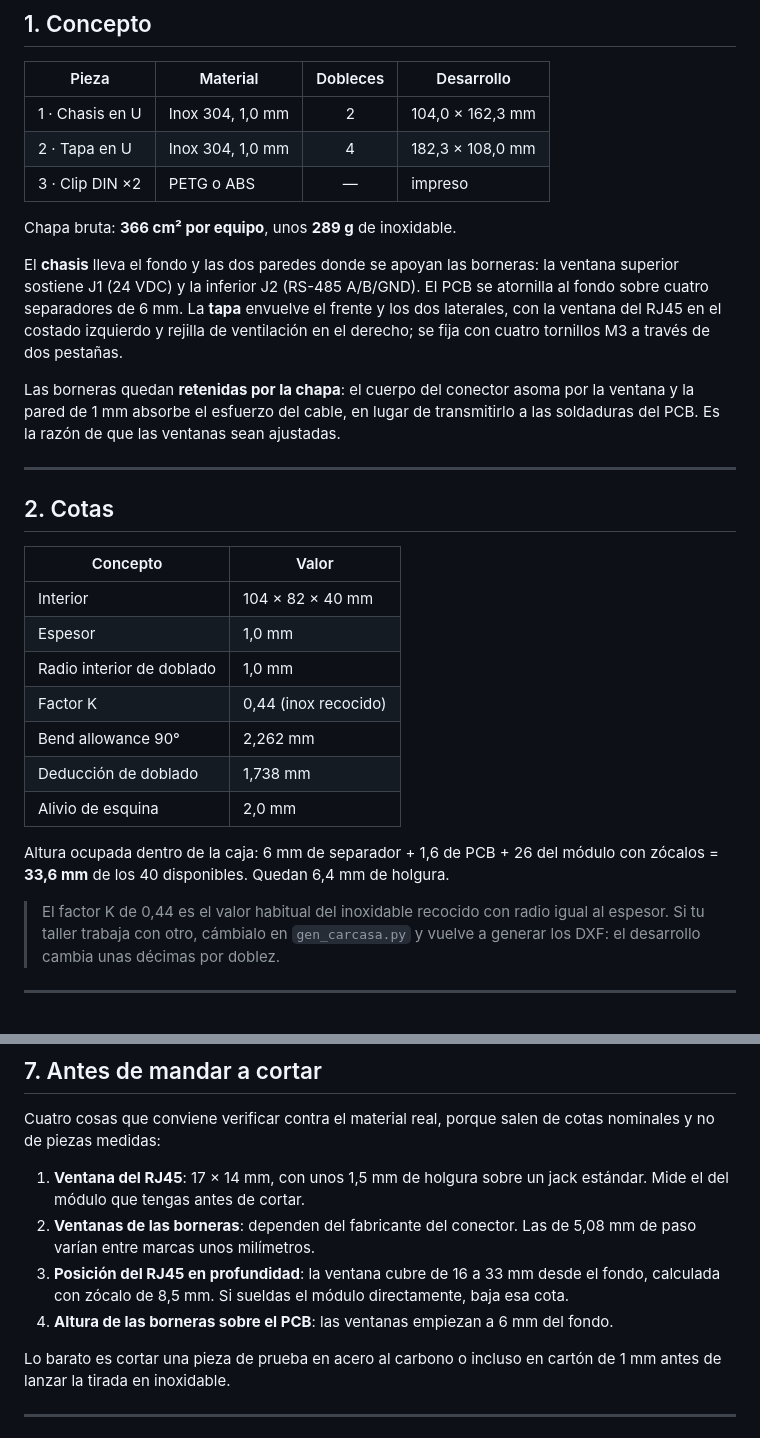
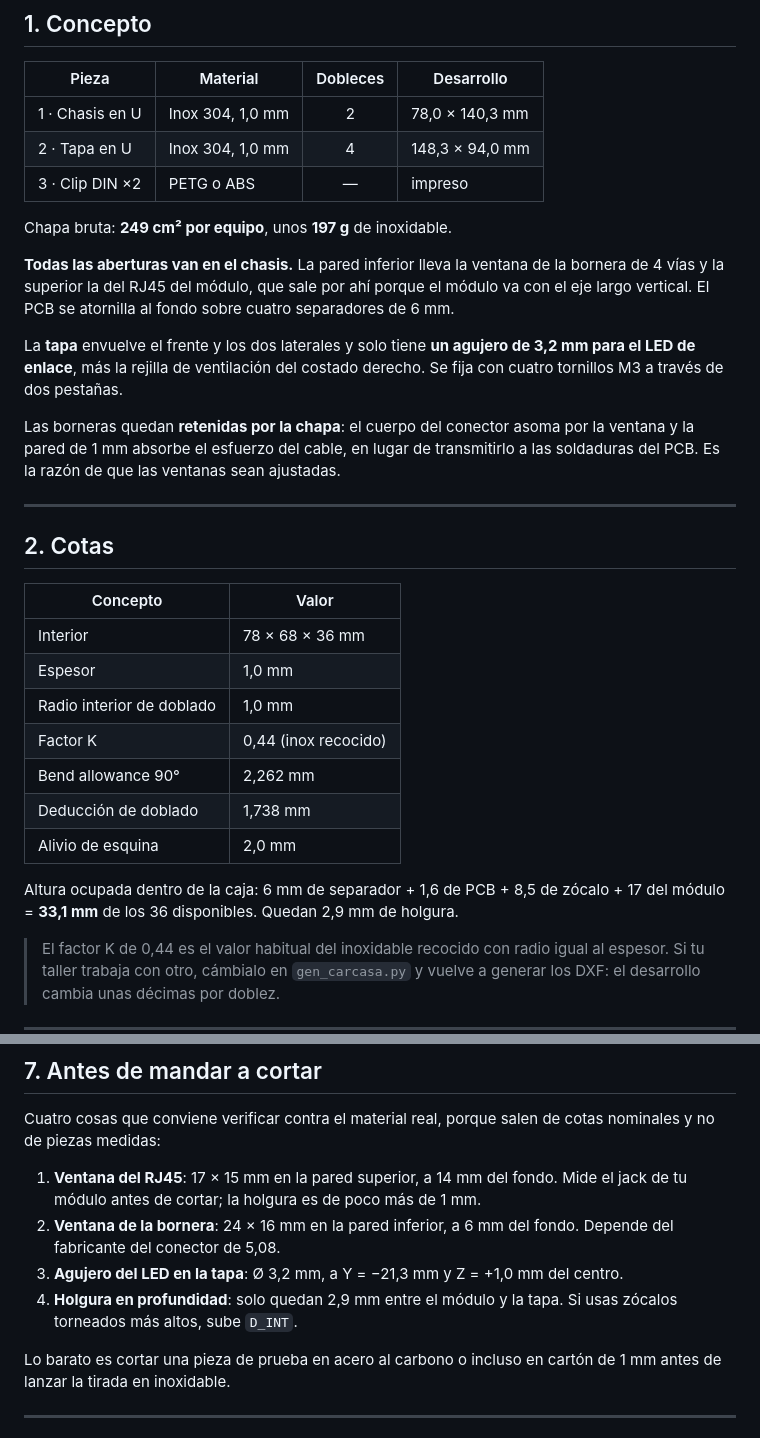
Before and after one commit to asdrubalfuentes/ayModbusConverter, a Markdown page: hardware/enclosure/README.md, 2 parts joined by grey strips. Drawn GitHub-style; blank space fills up the shorter version.

```diff
--- a/hardware/enclosure/README.md
+++ b/hardware/enclosure/README.md
@@ -11,17 +11,19 @@ bases de riel DIN impresas en 3D.
 
 | Pieza | Material | Dobleces | Desarrollo |
 |---|---|:-:|---|
-| 1 · Chasis en U | Inox 304, 1,0 mm | 2 | 104,0 × 162,3 mm |
-| 2 · Tapa en U | Inox 304, 1,0 mm | 4 | 182,3 × 108,0 mm |
+| 1 · Chasis en U | Inox 304, 1,0 mm | 2 | 78,0 × 140,3 mm |
+| 2 · Tapa en U | Inox 304, 1,0 mm | 4 | 148,3 × 94,0 mm |
 | 3 · Clip DIN ×2 | PETG o ABS | — | impreso |
 
-Chapa bruta: **366 cm² por equipo**, unos **289 g** de inoxidable.
+Chapa bruta: **249 cm² por equipo**, unos **197 g** de inoxidable.
 
-El **chasis** lleva el fondo y las dos paredes donde se apoyan las borneras: la ventana
-superior sostiene J1 (24 VDC) y la inferior J2 (RS-485 A/B/GND). El PCB se atornilla al
-fondo sobre cuatro separadores de 6 mm. La **tapa** envuelve el frente y los dos
-laterales, con la ventana del RJ45 en el costado izquierdo y rejilla de ventilación en el
-derecho; se fija con cuatro tornillos M3 a través de dos pestañas.
+**Todas las aberturas van en el chasis.** La pared inferior lleva la ventana de la bornera
+de 4 vías y la superior la del RJ45 del módulo, que sale por ahí porque el módulo va con
+el eje largo vertical. El PCB se atornilla al fondo sobre cuatro separadores de 6 mm.
+
+La **tapa** envuelve el frente y los dos laterales y solo tiene **un agujero de 3,2 mm para
+el LED de enlace**, más la rejilla de ventilación del costado derecho. Se fija con cuatro
+tornillos M3 a través de dos pestañas.
 
 Las borneras quedan **retenidas por la chapa**: el cuerpo del conector asoma por la
 ventana y la pared de 1 mm absorbe el esfuerzo del cable, en lugar de transmitirlo a las
@@ -33,7 +35,7 @@ soldaduras del PCB. Es la razón de que las ventanas sean ajustadas.
 
 | Concepto | Valor |
 |---|---|
-| Interior | 104 × 82 × 40 mm |
+| Interior | 78 × 68 × 36 mm |
 | Espesor | 1,0 mm |
 | Radio interior de doblado | 1,0 mm |
 | Factor K | 0,44 (inox recocido) |
@@ -41,8 +43,8 @@ soldaduras del PCB. Es la razón de que las ventanas sean ajustadas.
 | Deducción de doblado | 1,738 mm |
 | Alivio de esquina | 2,0 mm |
 
-Altura ocupada dentro de la caja: 6 mm de separador + 1,6 de PCB + 26 del módulo con
-zócalos = **33,6 mm** de los 40 disponibles. Quedan 6,4 mm de holgura.
+Altura ocupada dentro de la caja: 6 mm de separador + 1,6 de PCB + 8,5 de zócalo + 17 del
+módulo = **33,1 mm** de los 36 disponibles. Quedan 2,9 mm de holgura.
 
 > El factor K de 0,44 es el valor habitual del inoxidable recocido con radio igual al
 > espesor. Si tu taller trabaja con otro, cámbialo en `gen_carcasa.py` y vuelve a generar
@@ -193,13 +195,13 @@ El script comprueba solo estos rangos y marca `OK` o `MAL` en el informe.
 Cuatro cosas que conviene verificar contra el material real, porque salen de cotas
 nominales y no de piezas medidas:
 
-1. **Ventana del RJ45**: 17 × 14 mm, con unos 1,5 mm de holgura sobre un jack estándar.
-   Mide el del módulo que tengas antes de cortar.
-2. **Ventanas de las borneras**: dependen del fabricante del conector. Las de 5,08 mm de
-   paso varían entre marcas unos milímetros.
-3. **Posición del RJ45 en profundidad**: la ventana cubre de 16 a 33 mm desde el fondo,
-   calculada con zócalo de 8,5 mm. Si sueldas el módulo directamente, baja esa cota.
-4. **Altura de las borneras sobre el PCB**: las ventanas empiezan a 6 mm del fondo.
+1. **Ventana del RJ45**: 17 × 15 mm en la pared superior, a 14 mm del fondo. Mide el jack
+   de tu módulo antes de cortar; la holgura es de poco más de 1 mm.
+2. **Ventana de la bornera**: 24 × 16 mm en la pared inferior, a 6 mm del fondo. Depende
+   del fabricante del conector de 5,08.
+3. **Agujero del LED en la tapa**: Ø 3,2 mm, a Y = −21,3 mm y Z = +1,0 mm del centro.
+4. **Holgura en profundidad**: solo quedan 2,9 mm entre el módulo y la tapa. Si usas
+   zócalos torneados más altos, sube `D_INT`.
 
 Lo barato es cortar una pieza de prueba en acero al carbono o incluso en cartón de 1 mm
 antes de lanzar la tirada en inoxidable.
```
Also changed, not shown: hardware/README.md (+21 -9 lines), hardware/pcb_preview.png, 8 other files.
